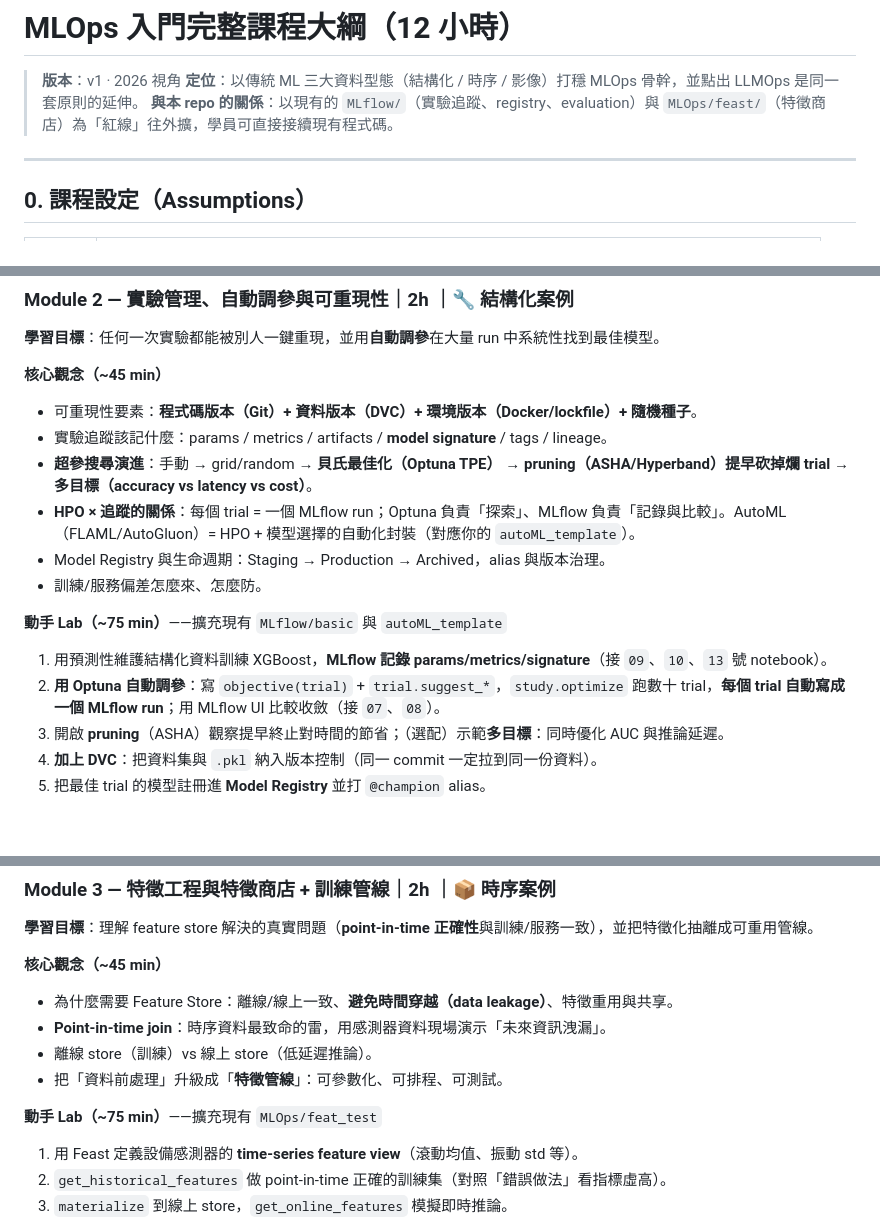
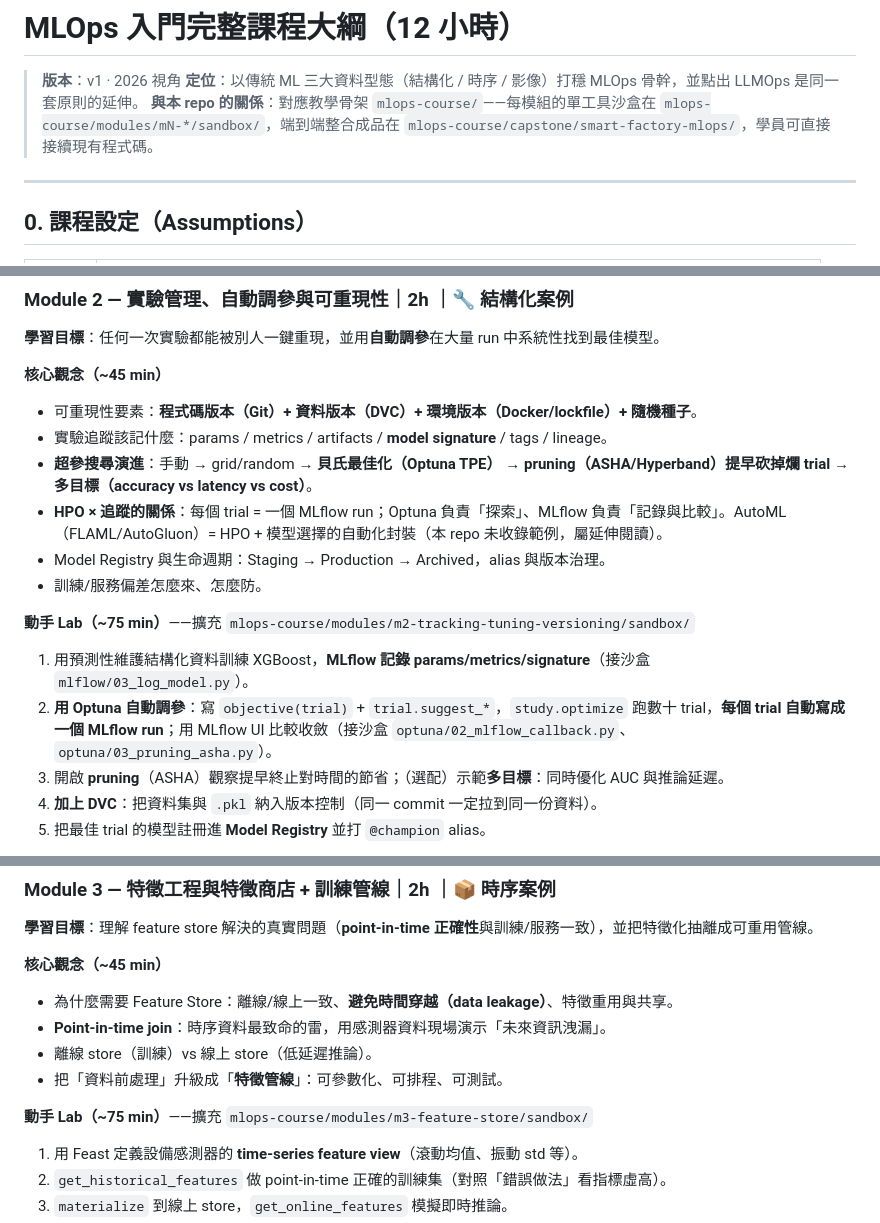
Before and after one commit to Zenobia000/MLOps-ds-fundamental, a Markdown page: docs/mlops-course-outline.md, 3 parts joined by grey strips. GitHub-like rendering; blank space fills up the shorter version.

Commit message:
docs: repoint stale refs to removed MLflow/MLOps folders
WHY: commit 1e74366 removed the legacy `MLflow/` and `MLOps/` practice
folders and eaca329 replaced them with the `mlops-course/` teaching
skeleton, but the planning docs were never resynced. Readers following
the outline hit references to notebooks and directories that no longer
exist in the repo.

WHAT: repointed 10 dangling references across 3 docs.
- Live pointers now target real files, each verified to exist:
  numbered `MLflow/basic/` notebooks -> `modules/m2-*/sandbox/` scripts,
  `MLOps/feat_test` -> `modules/m3-feature-store/sandbox/`, and
  `15_models_validation_threshold` -> the capstone `quality_gate` in
  `src/training/evaluate.py` plus the `dvc.yaml` evaluate stage.
- `autoML_template` has no successor in the new skeleton: in the outline
  it is demoted to extended reading, and in teaching-progression.md the
  MLflow-plus-Optuna pairing it illustrated now points at the sandbox
  script `optuna/02_mlflow_callback.py` that demonstrates the same idea.
- References citing the old notebooks as design provenance ("already
  demonstrated the right approach", "follows your numbering") would be
  distorted by repointing, so they are marked as removed and note where
  the principle now lives.

IMPACT: docs only, no code or curriculum content changed. The pending
Module 2 rewrite in the working tree is deliberately left uncommitted
so it stays a separate, reviewable change.

Co-Authored-By: Claude Opus 5 (1M context) <noreply@anthropic.com>
Claude-Session: https://claude.ai/code/session_01AE1tz8a5iD8KuiwhcRuBjE

```diff
--- a/docs/mlops-course-outline.md
+++ b/docs/mlops-course-outline.md
@@ -2,7 +2,7 @@
 
 > **版本**：v1 · 2026 視角
 > **定位**：以傳統 ML 三大資料型態（結構化 / 時序 / 影像）打穩 MLOps 骨幹，並點出 LLMOps 是同一套原則的延伸。
-> **與本 repo 的關係**：以現有的 `MLflow/`（實驗追蹤、registry、evaluation）與 `MLOps/feast/`（特徵商店）為「紅線」往外擴，學員可直接接續現有程式碼。
+> **與本 repo 的關係**：對應教學骨架 `mlops-course/`——每模組的單工具沙盒在 `mlops-course/modules/mN-*/sandbox/`，端到端整合成品在 `mlops-course/capstone/smart-factory-mlops/`，學員可直接接續現有程式碼。
 
 ---
 
@@ -98,13 +98,13 @@ M6 ── 監控 + 漂移偵測 + 治理 + Capstone          [2h] operate 思維
 - 可重現性要素：**程式碼版本（Git）+ 資料版本（DVC）+ 環境版本（Docker/lockfile）+ 隨機種子**。
 - 實驗追蹤該記什麼：params / metrics / artifacts / **model signature** / tags / lineage。
 - **超參搜尋演進**：手動 → grid/random → **貝氏最佳化（Optuna TPE）** → **pruning（ASHA/Hyperband）提早砍掉爛 trial** → **多目標（accuracy vs latency vs cost）**。
-- **HPO × 追蹤的關係**：每個 trial = 一個 MLflow run；Optuna 負責「探索」、MLflow 負責「記錄與比較」。AutoML（FLAML/AutoGluon）= HPO + 模型選擇的自動化封裝（對應你的 `autoML_template`）。
+- **HPO × 追蹤的關係**：每個 trial = 一個 MLflow run；Optuna 負責「探索」、MLflow 負責「記錄與比較」。AutoML（FLAML/AutoGluon）= HPO + 模型選擇的自動化封裝（本 repo 未收錄範例，屬延伸閱讀）。
 - Model Registry 與生命週期：Staging → Production → Archived，alias 與版本治理。
 - 訓練/服務偏差怎麼來、怎麼防。
 
-**動手 Lab（~75 min）**——擴充現有 `MLflow/basic` 與 `autoML_template`
-1. 用預測性維護結構化資料訓練 XGBoost，**MLflow 記錄 params/metrics/signature**（接 `09`、`10`、`13` 號 notebook）。
-2. **用 Optuna 自動調參**：寫 `objective(trial)` + `trial.suggest_*`，`study.optimize` 跑數十 trial，**每個 trial 自動寫成一個 MLflow run**；用 MLflow UI 比較收斂（接 `07`、`08`）。
+**動手 Lab（~75 min）**——擴充 `mlops-course/modules/m2-tracking-tuning-versioning/sandbox/`
+1. 用預測性維護結構化資料訓練 XGBoost，**MLflow 記錄 params/metrics/signature**（接沙盒 `mlflow/03_log_model.py`）。
+2. **用 Optuna 自動調參**：寫 `objective(trial)` + `trial.suggest_*`，`study.optimize` 跑數十 trial，**每個 trial 自動寫成一個 MLflow run**；用 MLflow UI 比較收斂（接沙盒 `optuna/02_mlflow_callback.py`、`optuna/03_pruning_asha.py`）。
 3. 開啟 **pruning**（ASHA）觀察提早終止對時間的節省；（選配）示範**多目標**：同時優化 AUC 與推論延遲。
 4. **加上 DVC**：把資料集與 `.pkl` 納入版本控制（同一 commit 一定拉到同一份資料）。
 5. 把最佳 trial 的模型註冊進 **Model Registry** 並打 `@champion` alias。
@@ -124,7 +124,7 @@ M6 ── 監控 + 漂移偵測 + 治理 + Capstone          [2h] operate 思維
 - 離線 store（訓練）vs 線上 store（低延遲推論）。
 - 把「資料前處理」升級成「**特徵管線**」：可參數化、可排程、可測試。
 
-**動手 Lab（~75 min）**——擴充現有 `MLOps/feat_test`
+**動手 Lab（~75 min）**——擴充 `mlops-course/modules/m3-feature-store/sandbox/`
 1. 用 Feast 定義設備感測器的 **time-series feature view**（滾動均值、振動 std 等）。
 2. `get_historical_features` 做 point-in-time 正確的訓練集（對照「錯誤做法」看指標虛高）。
 3. `materialize` 到線上 store，`get_online_features` 模擬即時推論。
```
Also changed, not shown: other parts of docs/mlops-course-outline.md (+1 -1 lines), docs/teaching-progression.md (+2 -2 lines), docs/teaching-repo-structure.md (+1 -1 lines).
